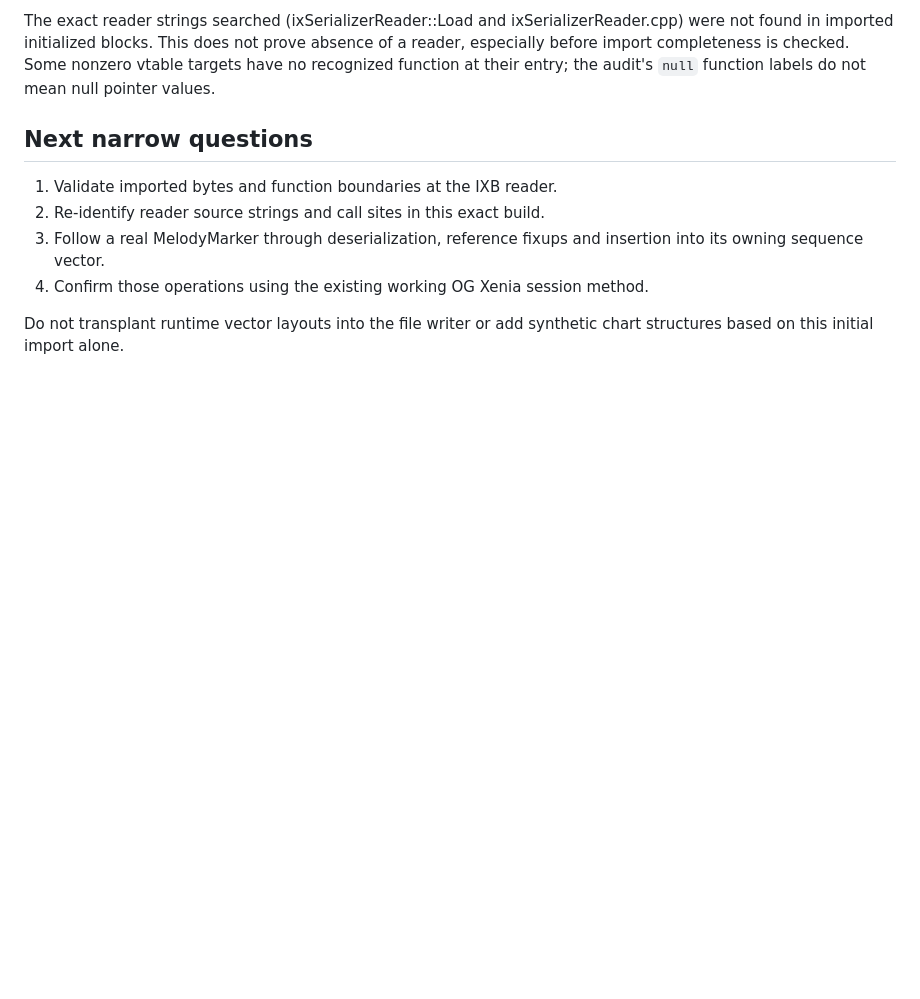
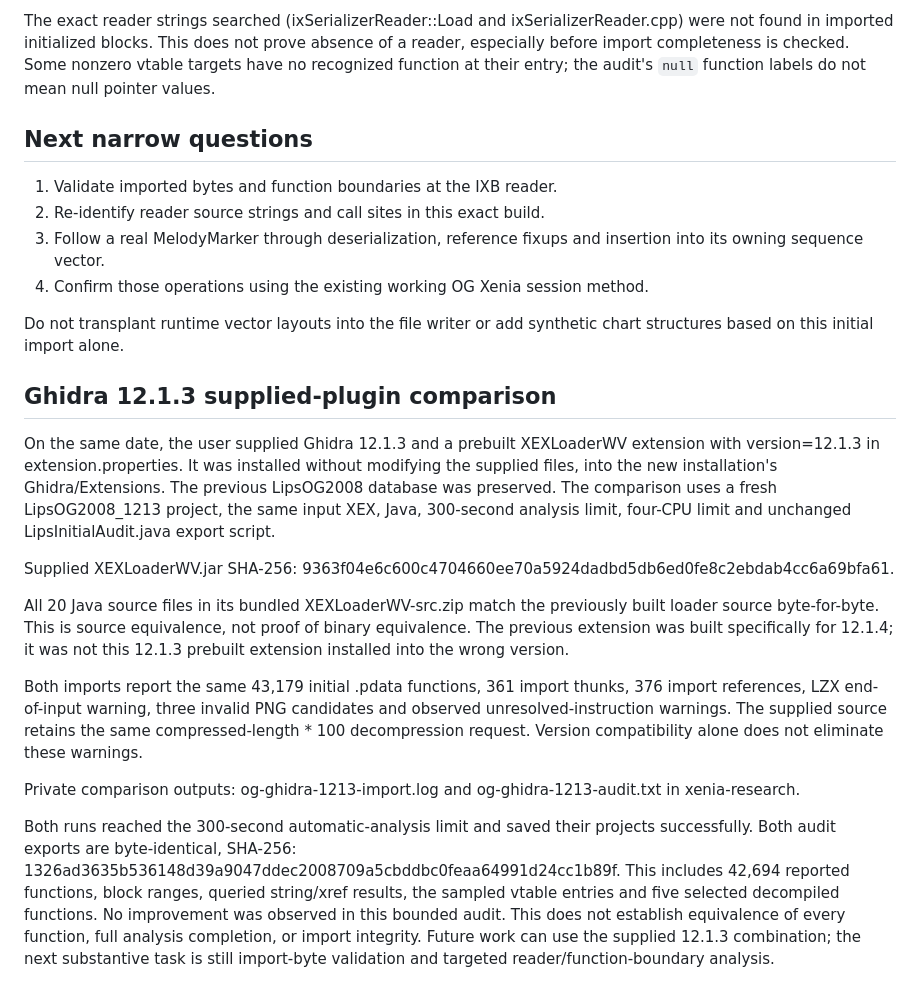
Before and after one commit to gerrit117/OpenLips-Studio, a Markdown page: docs/og_ghidra_setup.md, the part around the change. Rendered like a GitHub page; blank space fills up the shorter version.

Commit message:
Compare supplied Ghidra 12.1.3 loader against initial OG audit

```diff
--- a/docs/og_ghidra_setup.md
+++ b/docs/og_ghidra_setup.md
@@ -100,3 +100,39 @@ entry; the audit's `null` function labels do not mean null pointer values.
 
 Do not transplant runtime vector layouts into the file writer or add synthetic
 chart structures based on this initial import alone.
+
+## Ghidra 12.1.3 supplied-plugin comparison
+
+On the same date, the user supplied Ghidra 12.1.3 and a prebuilt XEXLoaderWV
+extension with version=12.1.3 in extension.properties. It was installed without
+modifying the supplied files, into the new installation's Ghidra/Extensions.
+The previous LipsOG2008 database was preserved. The comparison uses a fresh
+LipsOG2008_1213 project, the same input XEX, Java, 300-second analysis limit,
+four-CPU limit and unchanged LipsInitialAudit.java export script.
+
+Supplied XEXLoaderWV.jar SHA-256:
+9363f04e6c600c4704660ee70a5924dadbd5db6ed0fe8c2ebdab4cc6a69bfa61.
+
+All 20 Java source files in its bundled XEXLoaderWV-src.zip match the previously
+built loader source byte-for-byte. This is source equivalence, not proof of
+binary equivalence. The previous extension was built specifically for 12.1.4;
+it was not this 12.1.3 prebuilt extension installed into the wrong version.
+
+Both imports report the same 43,179 initial .pdata functions, 361 import thunks,
+376 import references, LZX end-of-input warning, three invalid PNG candidates
+and observed unresolved-instruction warnings. The supplied source retains the
+same compressed-length * 100 decompression request. Version compatibility alone
+does not eliminate these warnings.
+
+Private comparison outputs: og-ghidra-1213-import.log and
+og-ghidra-1213-audit.txt in xenia-research.
+
+Both runs reached the 300-second automatic-analysis limit and saved their
+projects successfully. Both audit exports are byte-identical, SHA-256:
+1326ad3635b536148d39a9047ddec2008709a5cbddbc0feaa64991d24cc1b89f.
+This includes 42,694 reported functions, block ranges, queried string/xref
+results, the sampled vtable entries and five selected decompiled functions.
+No improvement was observed in this bounded audit. This does not establish
+equivalence of every function, full analysis completion, or import integrity.
+Future work can use the supplied 12.1.3 combination; the next substantive task
+is still import-byte validation and targeted reader/function-boundary analysis.
```
